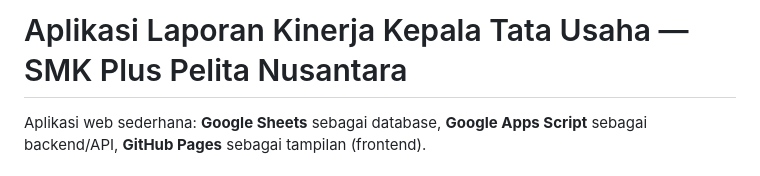
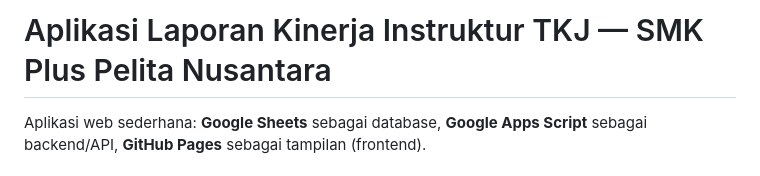
Before and after one commit to rynnn27/Laporan_Mingguan, a Markdown page: README.md, the part around the change. Drawn GitHub-style.

Commit message:
Update application title in README.md

```diff
--- a/README.md
+++ b/README.md
@@ -1,4 +1,4 @@
-# Aplikasi Laporan Kinerja Kepala Tata Usaha — SMK Plus Pelita Nusantara
+# Aplikasi Laporan Kinerja Instruktur TKJ — SMK Plus Pelita Nusantara
 
 Aplikasi web sederhana: **Google Sheets** sebagai database, **Google Apps Script** sebagai backend/API, **GitHub Pages** sebagai tampilan (frontend).
 
```
